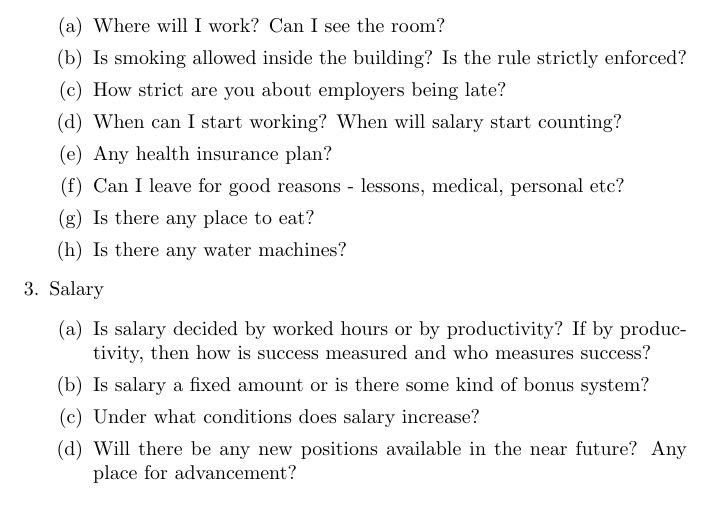
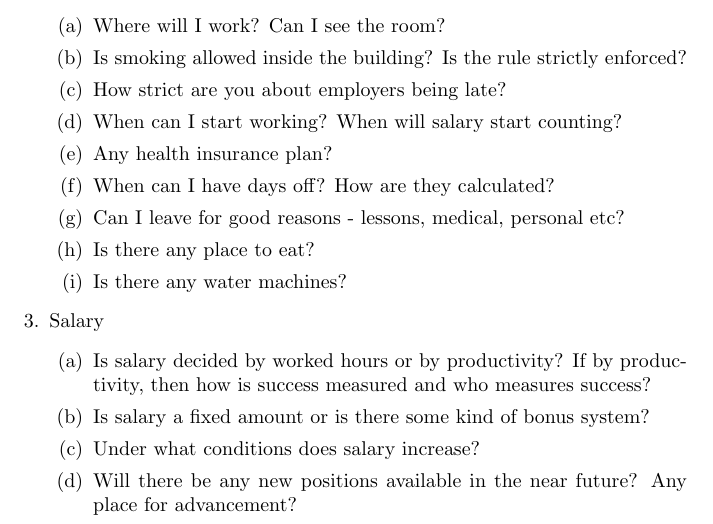
Before and after one commit to axper/questions-for-hr, a LaTeX document (questions.tex): part of the page, cut so that both start at the same text. Compiled offline with pdfLaTeX.

Commit message:
added question about days off

```diff
--- a/questions.tex
+++ b/questions.tex
@@ -21,6 +21,7 @@
 		\item How strict are you about employers being late?
 		\item When can I start working? When will salary start counting?
 		\item Any health insurance plan?
+		\item When can I have days off? How are they calculated?
 		\item Can I leave for good reasons - lessons, medical, personal etc?
 		\item Is there any place to eat?
 		\item Is there any water machines?
```
Also changed, not shown: questions.pdf.
